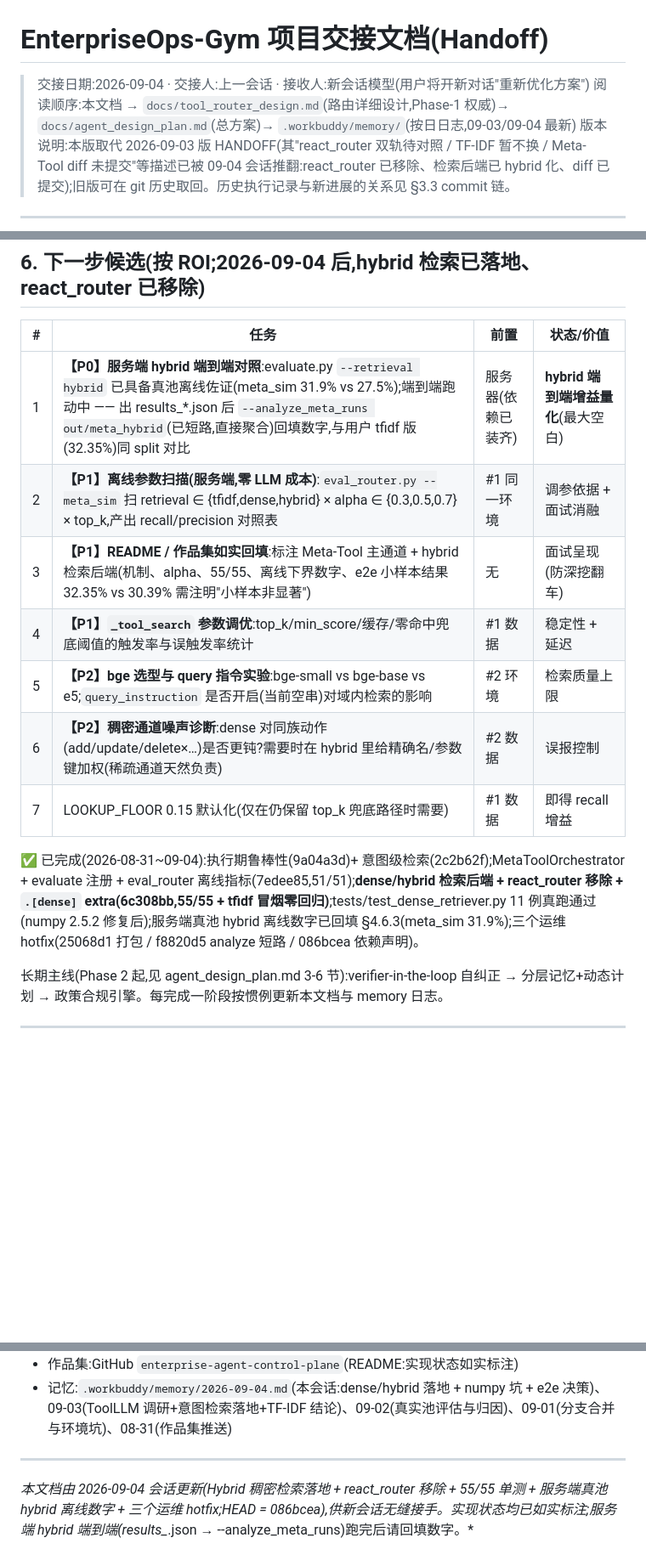
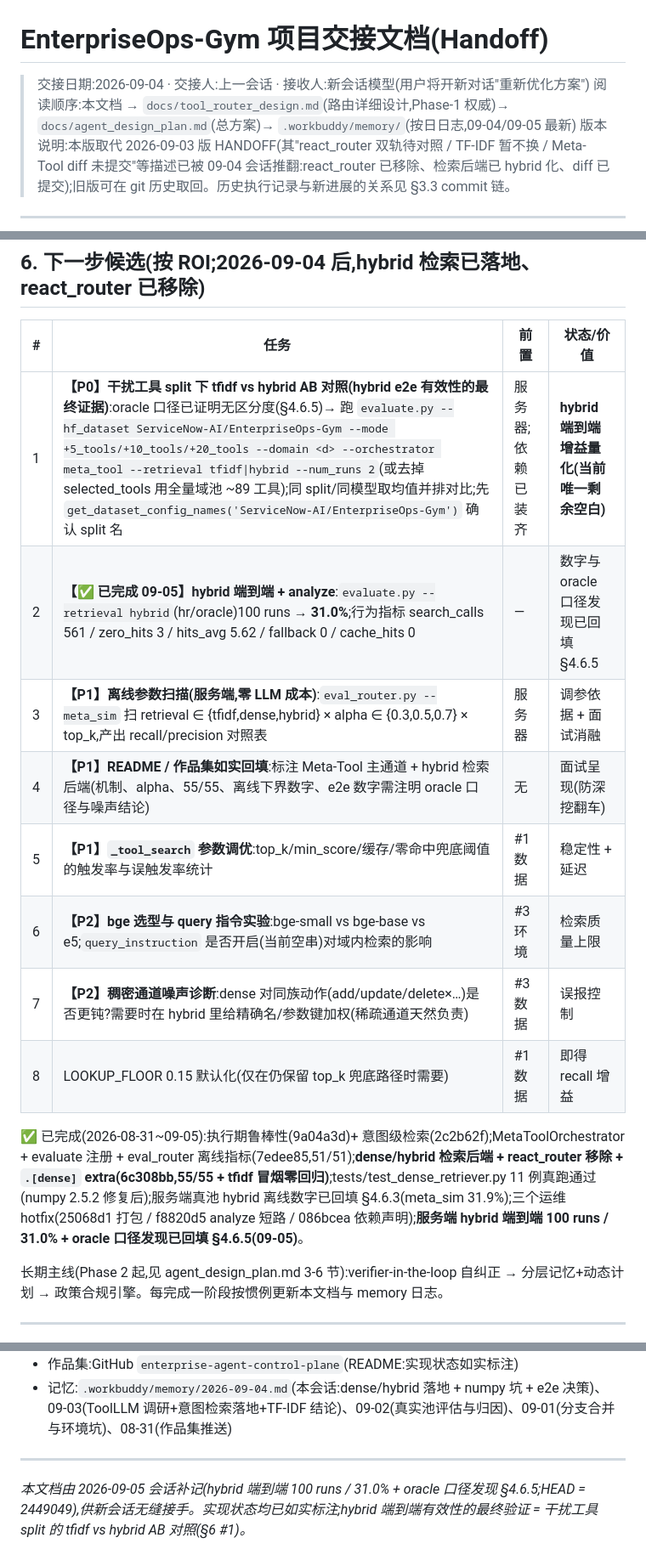
Before and after one commit to Znic11/enterprise-agent-control-plane, a Markdown page: docs/HANDOFF.md, 3 parts joined by grey strips. Shown at 85% size. Rendered like a GitHub page; blank space fills up the shorter version.

```diff
--- a/docs/HANDOFF.md
+++ b/docs/HANDOFF.md
@@ -1,7 +1,7 @@
 # EnterpriseOps-Gym 项目交接文档(Handoff)
 
 > 交接日期:2026-09-04 · 交接人:上一会话 · 接收人:新会话模型(用户将开新对话"重新优化方案")
-> 阅读顺序:本文档 → `docs/tool_router_design.md`(路由详细设计,Phase-1 权威)→ `docs/agent_design_plan.md`(总方案)→ `.workbuddy/memory/`(按日日志,09-03/09-04 最新)
+> 阅读顺序:本文档 → `docs/tool_router_design.md`(路由详细设计,Phase-1 权威)→ `docs/agent_design_plan.md`(总方案)→ `.workbuddy/memory/`(按日日志,09-04/09-05 最新)
 > 版本说明:本版取代 2026-09-03 版 HANDOFF(其"react_router 双轨待对照 / TF-IDF 暂不换 / Meta-Tool diff 未提交"等描述已被 09-04 会话推翻:react_router 已移除、检索后端已 hybrid 化、diff 已提交);旧版可在 git 历史取回。历史执行记录与新进展的关系见 §3.3 commit 链。
 
 ---
@@ -254,15 +264,16 @@ python eval_router.py --analyze_meta_runs out/meta_hybrid
 
 | # | 任务 | 前置 | 状态/价值 |
 |---|---|---|---|
-| 1 | **【P0】服务端 hybrid 端到端对照**:evaluate.py `--retrieval hybrid` 已具备真池离线佐证(meta_sim 31.9% vs 27.5%);端到端跑动中 —— 出 results_*.json 后 `--analyze_meta_runs out/meta_hybrid`(已短路,直接聚合)回填数字,与用户 tfidf 版(32.35%)同 split 对比 | 服务器(依赖已装齐) | **hybrid 端到端增益量化**(最大空白) |
-| 2 | **【P1】离线参数扫描(服务端,零 LLM 成本)**:`eval_router.py --meta_sim` 扫 retrieval ∈ {tfidf,dense,hybrid} × alpha ∈ {0.3,0.5,0.7} × top_k,产出 recall/precision 对照表 | #1 同一环境 | 调参依据 + 面试消融 |
-| 3 | **【P1】README / 作品集如实回填**:标注 Meta-Tool 主通道 + hybrid 检索后端(机制、alpha、55/55、离线下界数字、e2e 小样本结果 32.35% vs 30.39% 需注明"小样本非显著") | 无 | 面试呈现(防深挖翻车) |
-| 4 | **【P1】`_tool_search` 参数调优**:top_k/min_score/缓存/零命中兜底阈值的触发率与误触发率统计 | #1 数据 | 稳定性 + 延迟 |
-| 5 | **【P2】bge 选型与 query 指令实验**:bge-small vs bge-base vs e5;`query_instruction` 是否开启(当前空串)对域内检索的影响 | #2 环境 | 检索质量上限 |
-| 6 | **【P2】稠密通道噪声诊断**:dense 对同族动作(add/update/delete×…)是否更钝?需要时在 hybrid 里给精确名/参数键加权(稀疏通道天然负责) | #2 数据 | 误报控制 |
-| 7 | LOOKUP_FLOOR 0.15 默认化(仅在仍保留 top_k 兜底路径时需要) | #1 数据 | 即得 recall 增益 |
+| 1 | **【P0】干扰工具 split 下 tfidf vs hybrid AB 对照(hybrid e2e 有效性的最终证据)**:oracle 口径已证明无区分度(§4.6.5)→ 跑 `evaluate.py --hf_dataset ServiceNow-AI/EnterpriseOps-Gym --mode +5_tools/+10_tools/+20_tools --domain <d> --orchestrator meta_tool --retrieval tfidf\|hybrid --num_runs 2`(或去掉 selected_tools 用全量域池 ~89 工具);同 split/同模型取均值并排对比;先 `get_dataset_config_names('ServiceNow-AI/EnterpriseOps-Gym')` 确认 split 名 | 服务器;依赖已装齐 | **hybrid 端到端增益量化(当前唯一剩余空白)** |
+| 2 | **【✅ 已完成 09-05】hybrid 端到端 + analyze**:`evaluate.py --retrieval hybrid`(hr/oracle)100 runs → **31.0%**;行为指标 search_calls 561 / zero_hits 3 / hits_avg 5.62 / fallback 0 / cache_hits 0 | — | 数字与 oracle 口径发现已回填 §4.6.5 |
+| 3 | **【P1】离线参数扫描(服务端,零 LLM 成本)**:`eval_router.py --meta_sim` 扫 retrieval ∈ {tfidf,dense,hybrid} × alpha ∈ {0.3,0.5,0.7} × top_k,产出 recall/precision 对照表 | 服务器 | 调参依据 + 面试消融 |
+| 4 | **【P1】README / 作品集如实回填**:标注 Meta-Tool 主通道 + hybrid 检索后端(机制、alpha、55/55、离线下界数字、e2e 数字需注明 oracle 口径与噪声结论) | 无 | 面试呈现(防深挖翻车) |
+| 5 | **【P1】`_tool_search` 参数调优**:top_k/min_score/缓存/零命中兜底阈值的触发率与误触发率统计 | #1 数据 | 稳定性 + 延迟 |
+| 6 | **【P2】bge 选型与 query 指令实验**:bge-small vs bge-base vs e5;`query_instruction` 是否开启(当前空串)对域内检索的影响 | #3 环境 | 检索质量上限 |
+| 7 | **【P2】稠密通道噪声诊断**:dense 对同族动作(add/update/delete×…)是否更钝?需要时在 hybrid 里给精确名/参数键加权(稀疏通道天然负责) | #3 数据 | 误报控制 |
+| 8 | LOOKUP_FLOOR 0.15 默认化(仅在仍保留 top_k 兜底路径时需要) | #1 数据 | 即得 recall 增益 |
 
-✅ 已完成(2026-08-31~09-04):执行期鲁棒性(9a04a3d)+ 意图级检索(2c2b62f);MetaToolOrchestrator + evaluate 注册 + eval_router 离线指标(7edee85,51/51);**dense/hybrid 检索后端 + react_router 移除 + `.[dense]` extra(6c308bb,55/55 + tfidf 冒烟零回归)**;tests/test_dense_retriever.py 11 例真跑通过(numpy 2.5.2 修复后);服务端真池 hybrid 离线数字已回填 §4.6.3(meta_sim 31.9%);三个运维 hotfix(25068d1 打包 / f8820d5 analyze 短路 / 086bcea 依赖声明)。
+✅ 已完成(2026-08-31~09-05):执行期鲁棒性(9a04a3d)+ 意图级检索(2c2b62f);MetaToolOrchestrator + evaluate 注册 + eval_router 离线指标(7edee85,51/51);**dense/hybrid 检索后端 + react_router 移除 + `.[dense]` extra(6c308bb,55/55 + tfidf 冒烟零回归)**;tests/test_dense_retriever.py 11 例真跑通过(numpy 2.5.2 修复后);服务端真池 hybrid 离线数字已回填 §4.6.3(meta_sim 31.9%);三个运维 hotfix(25068d1 打包 / f8820d5 analyze 短路 / 086bcea 依赖声明);**服务端 hybrid 端到端 100 runs / 31.0% + oracle 口径发现已回填 §4.6.5(09-05)**。
 
 长期主线(Phase 2 起,见 agent_design_plan.md 3-6 节):verifier-in-the-loop 自纠正 → 分层记忆+动态计划 → 政策合规引擎。每完成一阶段按惯例更新本文档与 memory 日志。
 
@@ -278,4 +289,4 @@ python eval_router.py --analyze_meta_runs out/meta_hybrid
 - 记忆:`.workbuddy/memory/2026-09-04.md`(本会话:dense/hybrid 落地 + numpy 坑 + e2e 决策)、09-03(ToolLLM 调研+意图检索落地+TF-IDF 结论)、09-02(真实池评估与归因)、09-01(分支合并与环境坑)、08-31(作品集推送)
 
 ---
-*本文档由 2026-09-04 会话更新(Hybrid 稠密检索落地 + react_router 移除 + 55/55 单测 + 服务端真池 hybrid 离线数字 + 三个运维 hotfix;HEAD = 086bcea),供新会话无缝接手。实现状态均已如实标注;服务端 hybrid 端到端(results_*.json → --analyze_meta_runs)跑完后请回填数字。*
+*本文档由 2026-09-05 会话补记(hybrid 端到端 100 runs / 31.0% + oracle 口径发现 §4.6.5;HEAD = 2449049),供新会话无缝接手。实现状态均已如实标注;hybrid 端到端有效性的最终验证 = 干扰工具 split 的 tfidf vs hybrid AB 对照(§6 #1)。*
```
Also changed, not shown: other parts of docs/HANDOFF.md (+12 -2 lines), docs/NEXT_SESSION_PROMPT.md (+22 -12 lines).
